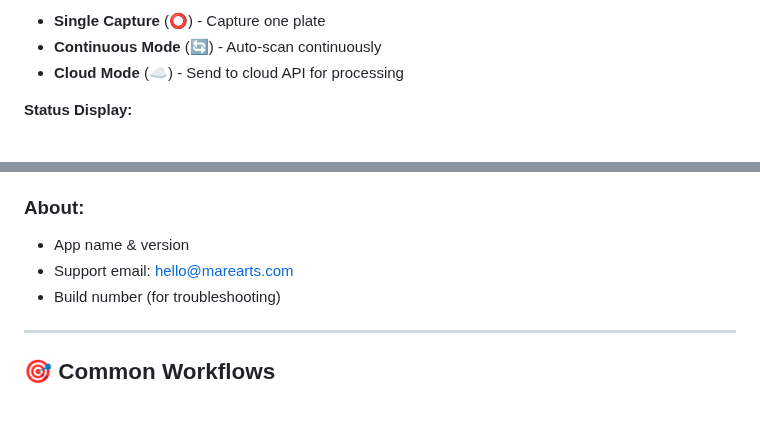
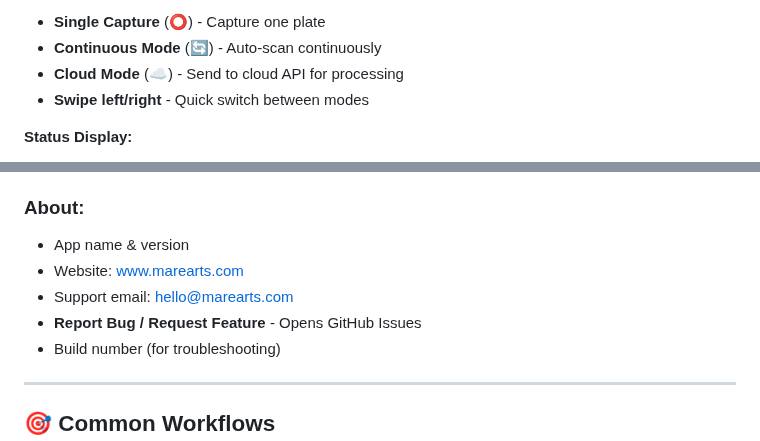
Before and after one commit to MareArts/MareArts-ANPR, a Markdown page: mobile_app/APP_GUIDE.md, 2 parts joined by grey strips. Drawn GitHub-style; blank space fills up the shorter version.

```diff
--- a/mobile_app/APP_GUIDE.md
+++ b/mobile_app/APP_GUIDE.md
@@ -65,6 +75,7 @@ The app has 5 main tabs at the bottom:
 - **Single Capture** (⭕) - Capture one plate
 - **Continuous Mode** (🔄) - Auto-scan continuously
 - **Cloud Mode** (☁️) - Send to cloud API for processing
+- **Swipe left/right** - Quick switch between modes
 
 **Status Display:**
 - Shows last detected plate number
@@ -295,7 +315,9 @@ The app has 5 main tabs at the bottom:
 ### About:
 
 - App name & version
+- Website: www.marearts.com
 - Support email: hello@marearts.com
+- **Report Bug / Request Feature** - Opens GitHub Issues
 - Build number (for troubleshooting)
 
 ---
```
Also changed, not shown: other parts of mobile_app/APP_GUIDE.md (+24 -5 lines).
